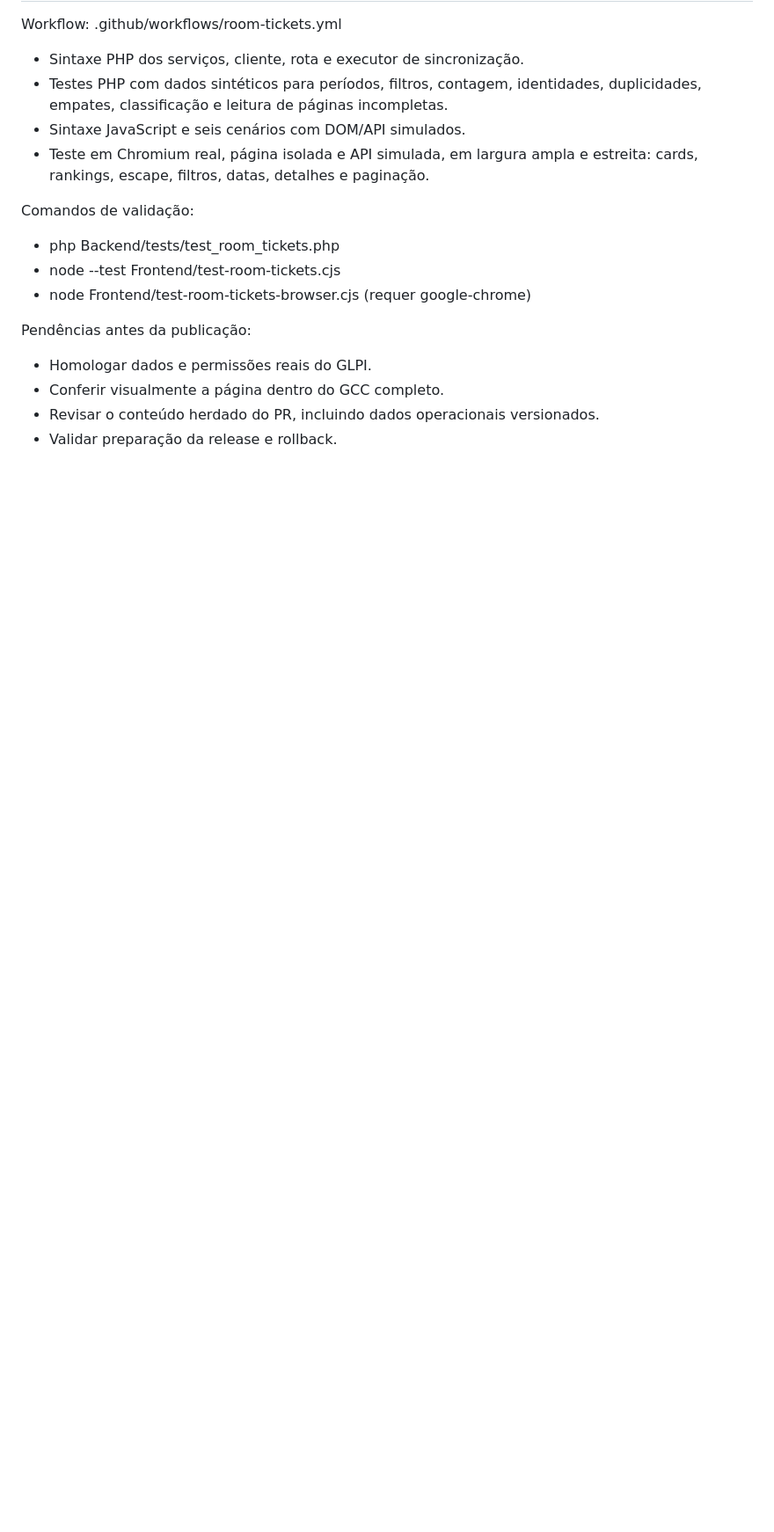
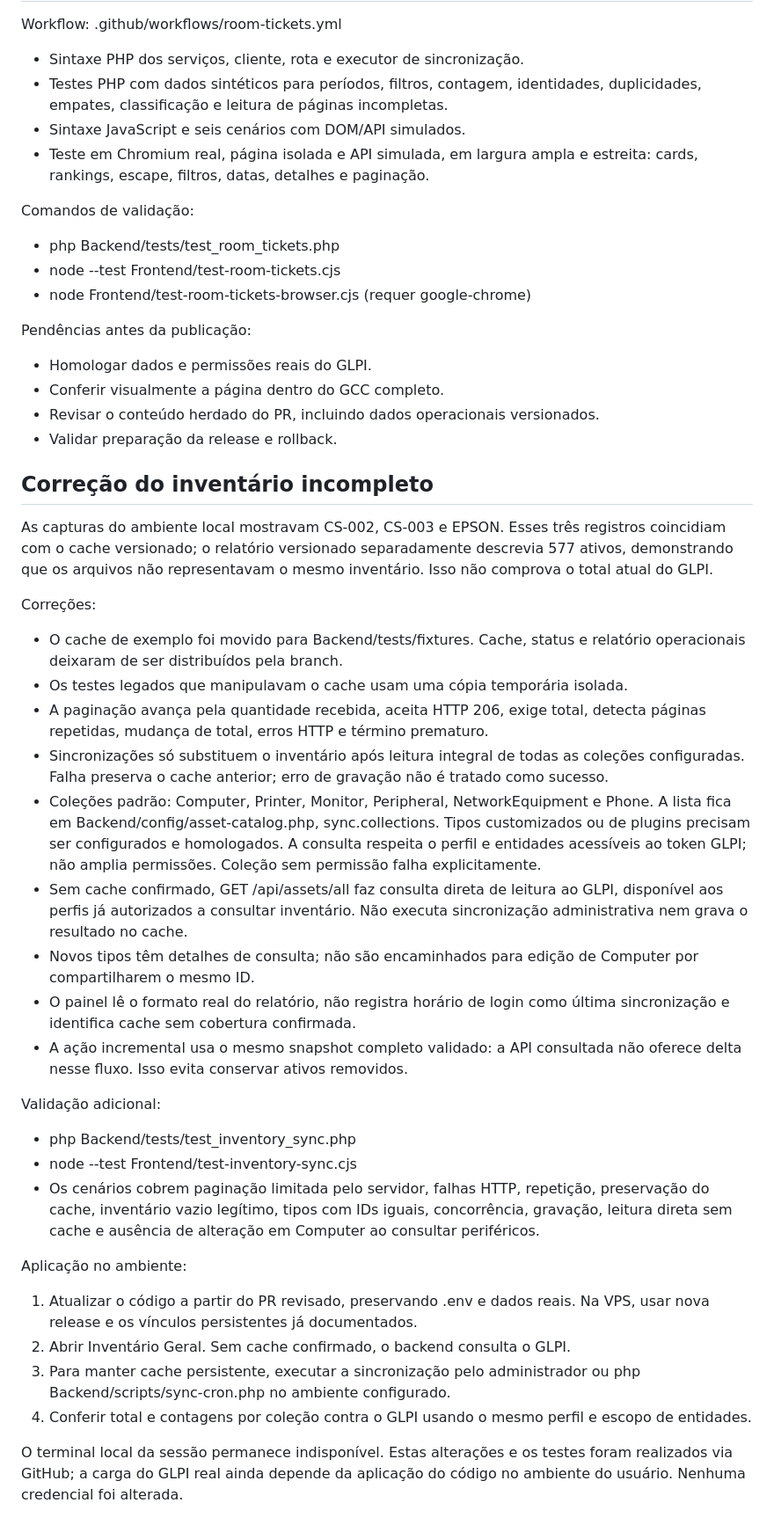
Before and after one commit to kelvinRosendo/GLPI-Control-Center, a Markdown page: Docs/DASHBOARD-SALAS-INTEGRACAO.md, the part around the change. Shown at 88% size. Rendered like a GitHub page; blank space fills up the shorter version.

Commit message:
Documentar causa do inventário reduzido, correção e aplicação segura

```diff
--- a/Docs/DASHBOARD-SALAS-INTEGRACAO.md
+++ b/Docs/DASHBOARD-SALAS-INTEGRACAO.md
@@ -177,3 +177,55 @@ Pendências antes da publicação:
 - Conferir visualmente a página dentro do GCC completo.
 - Revisar o conteúdo herdado do PR, incluindo dados operacionais versionados.
 - Validar preparação da release e rollback.
+
+## Correção do inventário incompleto
+
+As capturas do ambiente local mostravam CS-002, CS-003 e EPSON. Esses três registros
+coincidiam com o cache versionado; o relatório versionado separadamente descrevia
+577 ativos, demonstrando que os arquivos não representavam o mesmo inventário.
+Isso não comprova o total atual do GLPI.
+
+Correções:
+- O cache de exemplo foi movido para Backend/tests/fixtures. Cache, status e
+  relatório operacionais deixaram de ser distribuídos pela branch.
+- Os testes legados que manipulavam o cache usam uma cópia temporária isolada.
+- A paginação avança pela quantidade recebida, aceita HTTP 206, exige total,
+  detecta páginas repetidas, mudança de total, erros HTTP e término prematuro.
+- Sincronizações só substituem o inventário após leitura integral de todas as
+  coleções configuradas. Falha preserva o cache anterior; erro de gravação não
+  é tratado como sucesso.
+- Coleções padrão: Computer, Printer, Monitor, Peripheral, NetworkEquipment e
+  Phone. A lista fica em Backend/config/asset-catalog.php, sync.collections.
+  Tipos customizados ou de plugins precisam ser configurados e homologados.
+  A consulta respeita o perfil e entidades acessíveis ao token GLPI; não amplia
+  permissões. Coleção sem permissão falha explicitamente.
+- Sem cache confirmado, GET /api/assets/all faz consulta direta de leitura ao
+  GLPI, disponível aos perfis já autorizados a consultar inventário. Não executa
+  sincronização administrativa nem grava o resultado no cache.
+- Novos tipos têm detalhes de consulta; não são encaminhados para edição de
+  Computer por compartilharem o mesmo ID.
+- O painel lê o formato real do relatório, não registra horário de login como
+  última sincronização e identifica cache sem cobertura confirmada.
+- A ação incremental usa o mesmo snapshot completo validado: a API consultada
+  não oferece delta nesse fluxo. Isso evita conservar ativos removidos.
+
+Validação adicional:
+- php Backend/tests/test_inventory_sync.php
+- node --test Frontend/test-inventory-sync.cjs
+- Os cenários cobrem paginação limitada pelo servidor, falhas HTTP, repetição,
+  preservação do cache, inventário vazio legítimo, tipos com IDs iguais,
+  concorrência, gravação, leitura direta sem cache e ausência de alteração em
+  Computer ao consultar periféricos.
+
+Aplicação no ambiente:
+1. Atualizar o código a partir do PR revisado, preservando .env e dados reais.
+   Na VPS, usar nova release e os vínculos persistentes já documentados.
+2. Abrir Inventário Geral. Sem cache confirmado, o backend consulta o GLPI.
+3. Para manter cache persistente, executar a sincronização pelo administrador
+   ou php Backend/scripts/sync-cron.php no ambiente configurado.
+4. Conferir total e contagens por coleção contra o GLPI usando o mesmo perfil
+   e escopo de entidades.
+
+O terminal local da sessão permanece indisponível. Estas alterações e os testes
+foram realizados via GitHub; a carga do GLPI real ainda depende da aplicação do
+código no ambiente do usuário. Nenhuma credencial foi alterada.
```
